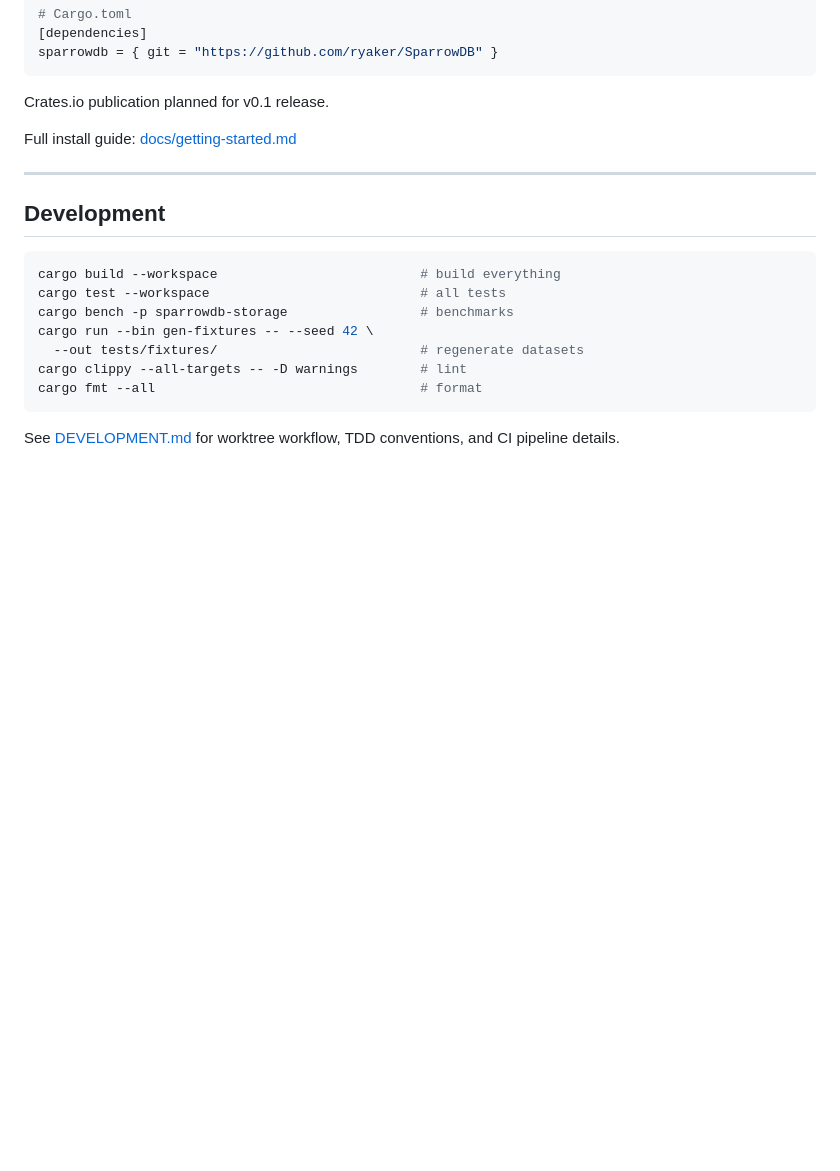
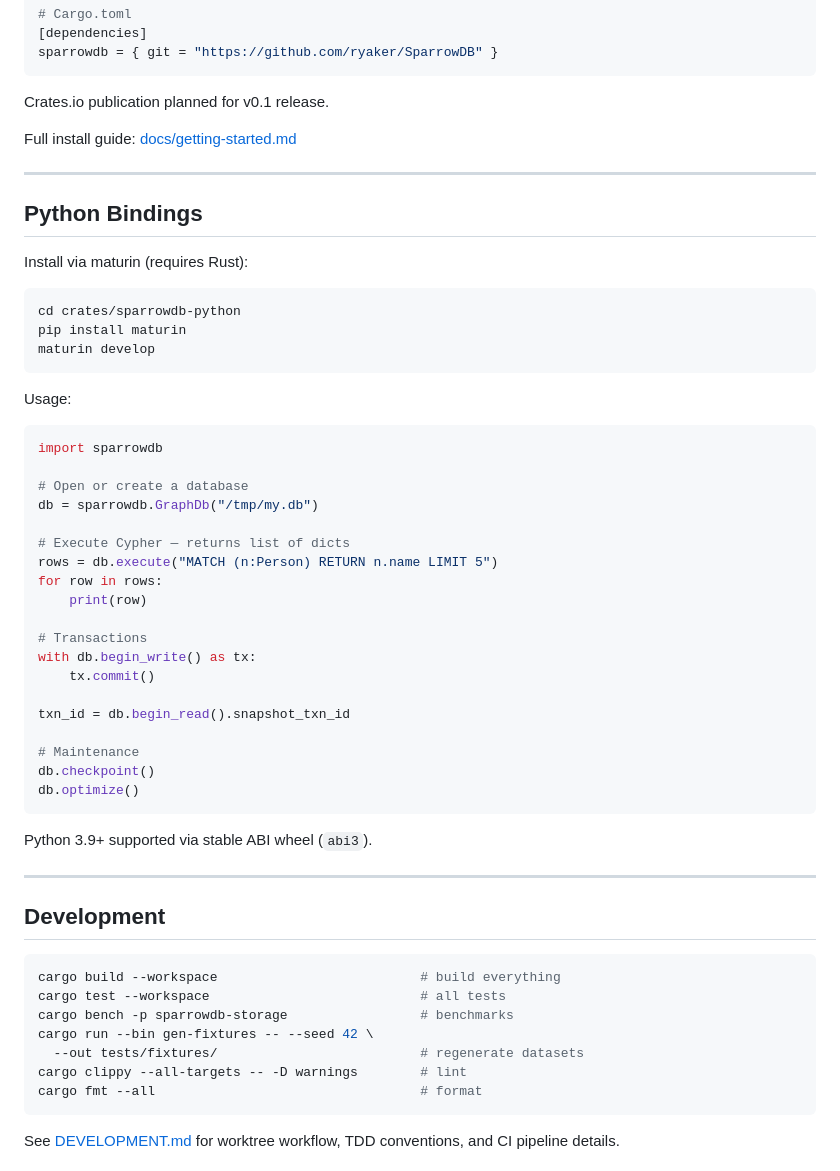
Before and after one commit to ryaker/SparrowDB, a Markdown page: README.md, the part around the change. GitHub-like rendering; blank space fills up the shorter version.

Commit message:
docs: add Python bindings quickstart to README (SPA-115, SPA-116, SPA-117)
Co-Authored-By: Claude <noreply@anthropic.com>

````diff
--- a/README.md
+++ b/README.md
@@ -163,6 +163,44 @@ Full install guide: [docs/getting-started.md](docs/getting-started.md)
 
 ---
 
+## Python Bindings
+
+Install via maturin (requires Rust):
+
+```bash
+cd crates/sparrowdb-python
+pip install maturin
+maturin develop
+```
+
+Usage:
+
+```python
+import sparrowdb
+
+# Open or create a database
+db = sparrowdb.GraphDb("/tmp/my.db")
+
+# Execute Cypher — returns list of dicts
+rows = db.execute("MATCH (n:Person) RETURN n.name LIMIT 5")
+for row in rows:
+    print(row)
+
+# Transactions
+with db.begin_write() as tx:
+    tx.commit()
+
+txn_id = db.begin_read().snapshot_txn_id
+
+# Maintenance
+db.checkpoint()
+db.optimize()
+```
+
+Python 3.9+ supported via stable ABI wheel (`abi3`).
+
+---
+
 ## Development
 
 ```bash
````
